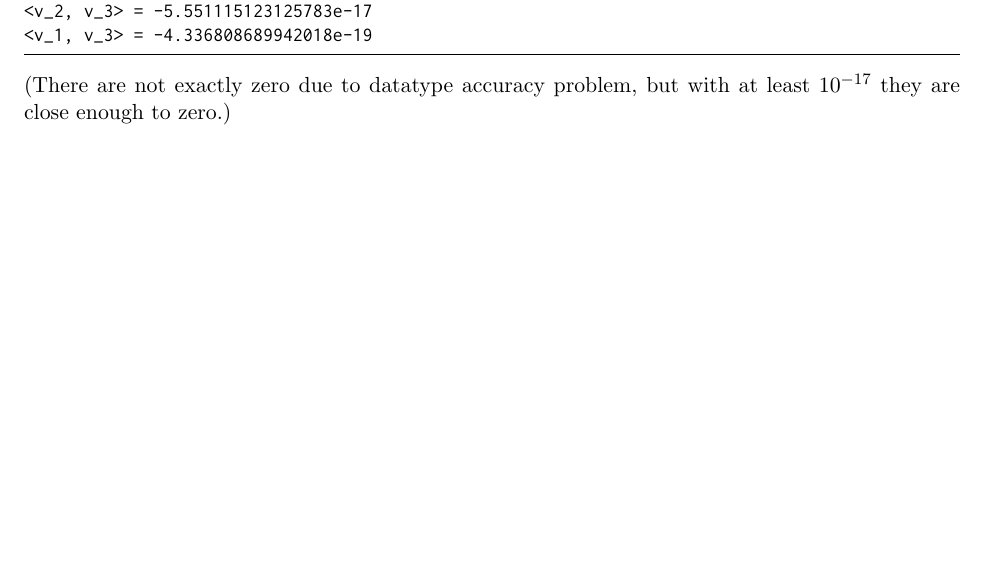
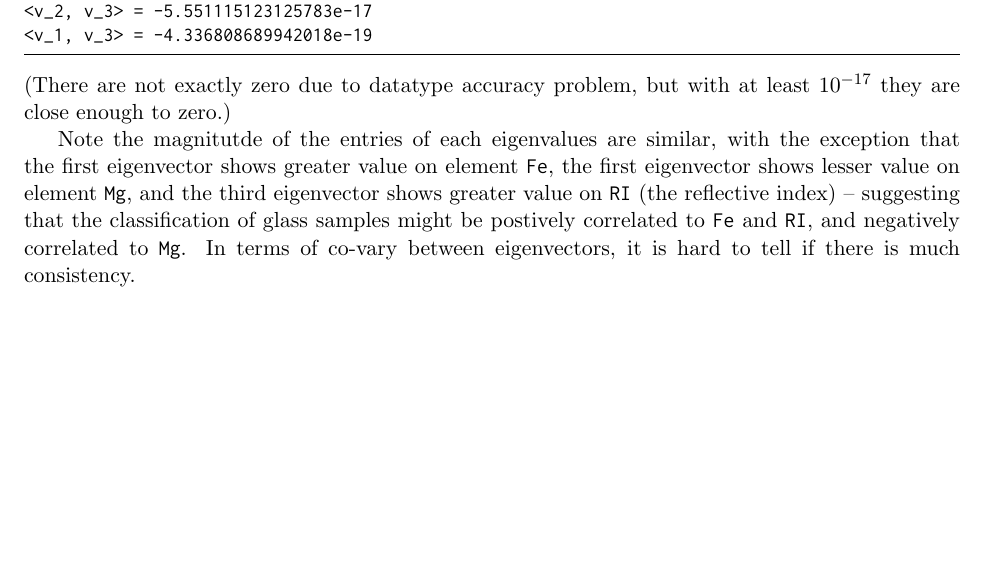
Before and after one commit to choH/csds491_written_assignments, a LaTeX document (A4/article.tex): part of page 5 of 12, cut so that both start at the same text, the shorter picture padded with empty space. Compiled offline with pdfLaTeX.

Commit message:
🔨 Update E3.4 with more explaination.

```diff
--- a/A4/article.tex
+++ b/A4/article.tex
@@ -279,6 +279,8 @@ We may also confirm that these eigenvectors are indeed 9-dimensional as expected
 \end{lstlisting}
 (There are not exactly zero due to datatype accuracy problem, but with at least $10^{-17}$ they are close enough to zero.)
 
+Note the magnitutde of the entries of each eigenvalues are similar, with the exception that the first eigenvector shows greater value on element \ilc{Fe}, the first eigenvector shows lesser value on element \ilc{Mg}, and the third eigenvector shows greater value on \ilc{RI} (the reflective index) -- suggesting that the classification of glass samples might be postively correlated to \ilc{Fe} and \ilc{RI}, and negatively correlated to \ilc{Mg}. In terms of co-vary between eigenvectors, it is hard to tell if there is much consistency.
+
 \subsection*{3.3.}
 
 \begin{figure}[H]
```
